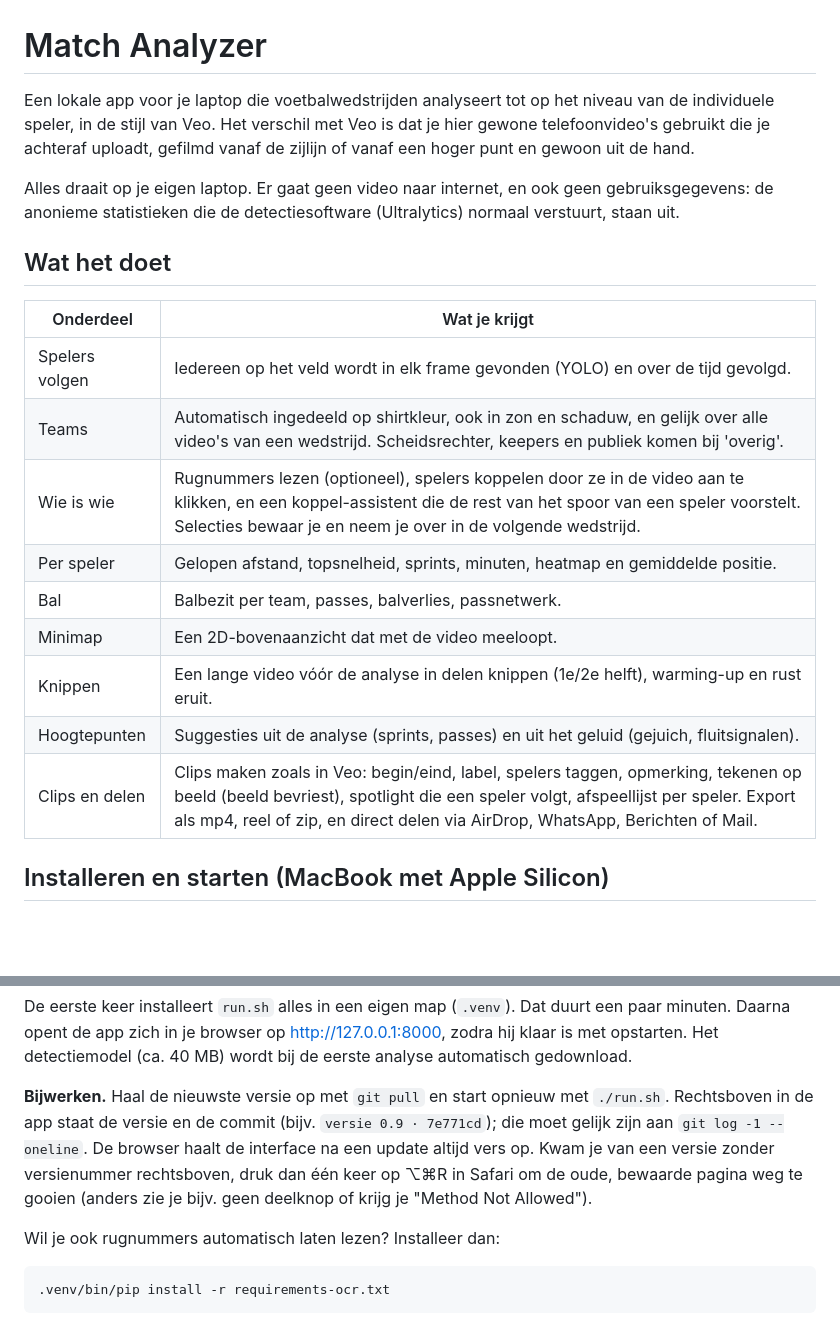
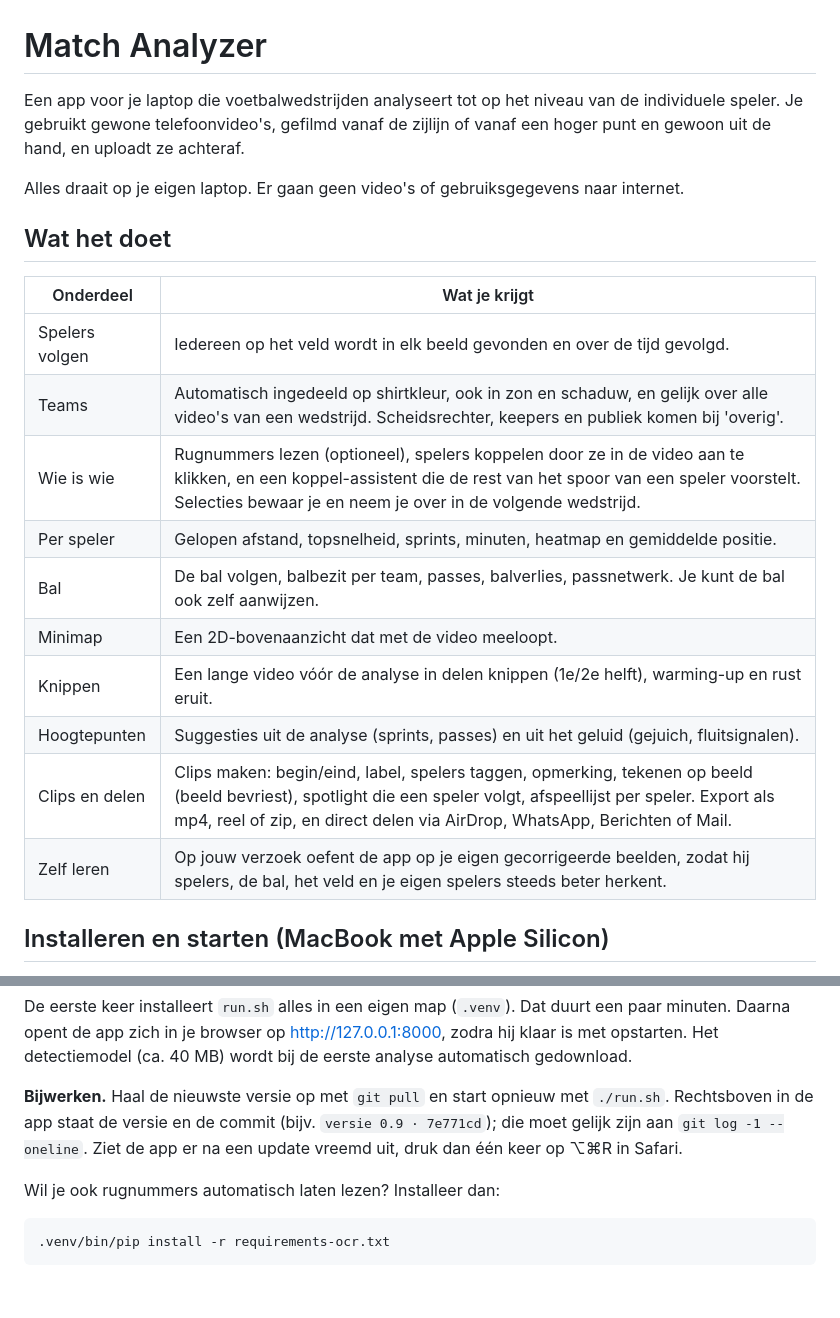
Before and after one commit to Sjo3rdo/match_analyzer, a Markdown page: README.md, 2 parts joined by grey strips. Rendered like a GitHub page; blank space fills up the shorter version.

```diff
--- a/README.md
+++ b/README.md
@@ -1,26 +1,25 @@
 # Match Analyzer
 
-Een lokale app voor je laptop die voetbalwedstrijden analyseert tot op het niveau van de
-individuele speler, in de stijl van Veo. Het verschil met Veo is dat je hier gewone
-telefoonvideo's gebruikt die je achteraf uploadt, gefilmd vanaf de zijlijn of vanaf een hoger punt
-en gewoon uit de hand.
+Een app voor je laptop die voetbalwedstrijden analyseert tot op het niveau van de individuele
+speler. Je gebruikt gewone telefoonvideo's, gefilmd vanaf de zijlijn of vanaf een hoger punt en
+gewoon uit de hand, en uploadt ze achteraf.
 
-Alles draait op je eigen laptop. Er gaat geen video naar internet, en ook geen gebruiksgegevens:
-de anonieme statistieken die de detectiesoftware (Ultralytics) normaal verstuurt, staan uit.
+Alles draait op je eigen laptop. Er gaan geen video's of gebruiksgegevens naar internet.
 
 ## Wat het doet
 
 | Onderdeel | Wat je krijgt |
 |---|---|
-| Spelers volgen | Iedereen op het veld wordt in elk frame gevonden (YOLO) en over de tijd gevolgd. |
+| Spelers volgen | Iedereen op het veld wordt in elk beeld gevonden en over de tijd gevolgd. |
 | Teams | Automatisch ingedeeld op shirtkleur, ook in zon en schaduw, en gelijk over alle video's van een wedstrijd. Scheidsrechter, keepers en publiek komen bij 'overig'. |
 | Wie is wie | Rugnummers lezen (optioneel), spelers koppelen door ze in de video aan te klikken, en een koppel-assistent die de rest van het spoor van een speler voorstelt. Selecties bewaar je en neem je over in de volgende wedstrijd. |
 | Per speler | Gelopen afstand, topsnelheid, sprints, minuten, heatmap en gemiddelde positie. |
-| Bal | Balbezit per team, passes, balverlies, passnetwerk. |
+| Bal | De bal volgen, balbezit per team, passes, balverlies, passnetwerk. Je kunt de bal ook zelf aanwijzen. |
 | Minimap | Een 2D-bovenaanzicht dat met de video meeloopt. |
 | Knippen | Een lange video vóór de analyse in delen knippen (1e/2e helft), warming-up en rust eruit. |
 | Hoogtepunten | Suggesties uit de analyse (sprints, passes) en uit het geluid (gejuich, fluitsignalen). |
-| Clips en delen | Clips maken zoals in Veo: begin/eind, label, spelers taggen, opmerking, tekenen op beeld (beeld bevriest), spotlight die een speler volgt, afspeellijst per speler. Export als mp4, reel of zip, en direct delen via AirDrop, WhatsApp, Berichten of Mail. |
+| Clips en delen | Clips maken: begin/eind, label, spelers taggen, opmerking, tekenen op beeld (beeld bevriest), spotlight die een speler volgt, afspeellijst per speler. Export als mp4, reel of zip, en direct delen via AirDrop, WhatsApp, Berichten of Mail. |
+| Zelf leren | Op jouw verzoek oefent de app op je eigen gecorrigeerde beelden, zodat hij spelers, de bal, het veld en je eigen spelers steeds beter herkent. |
 
 ## Installeren en starten (MacBook met Apple Silicon)
 
@@ -38,9 +37,7 @@ met opstarten. Het detectiemodel (ca. 40 MB) wordt bij de eerste analyse automat
 
 **Bijwerken.** Haal de nieuwste versie op met `git pull` en start opnieuw met `./run.sh`. Rechtsboven
 in de app staat de versie en de commit (bijv. `versie 0.9 · 7e771cd`); die moet gelijk zijn aan
-`git log -1 --oneline`. De browser haalt de interface na een update altijd vers op. Kwam je van een
-versie zonder versienummer rechtsboven, druk dan één keer op ⌥⌘R in Safari om de oude, bewaarde
-pagina weg te gooien (anders zie je bijv. geen deelknop of krijg je "Method Not Allowed").
+`git log -1 --oneline`. Ziet de app er na een update vreemd uit, druk dan één keer op ⌥⌘R in Safari.
 
 Wil je ook rugnummers automatisch laten lezen? Installeer dan:
 
```
Also changed, not shown: other parts of README.md (+20 -47 lines).
